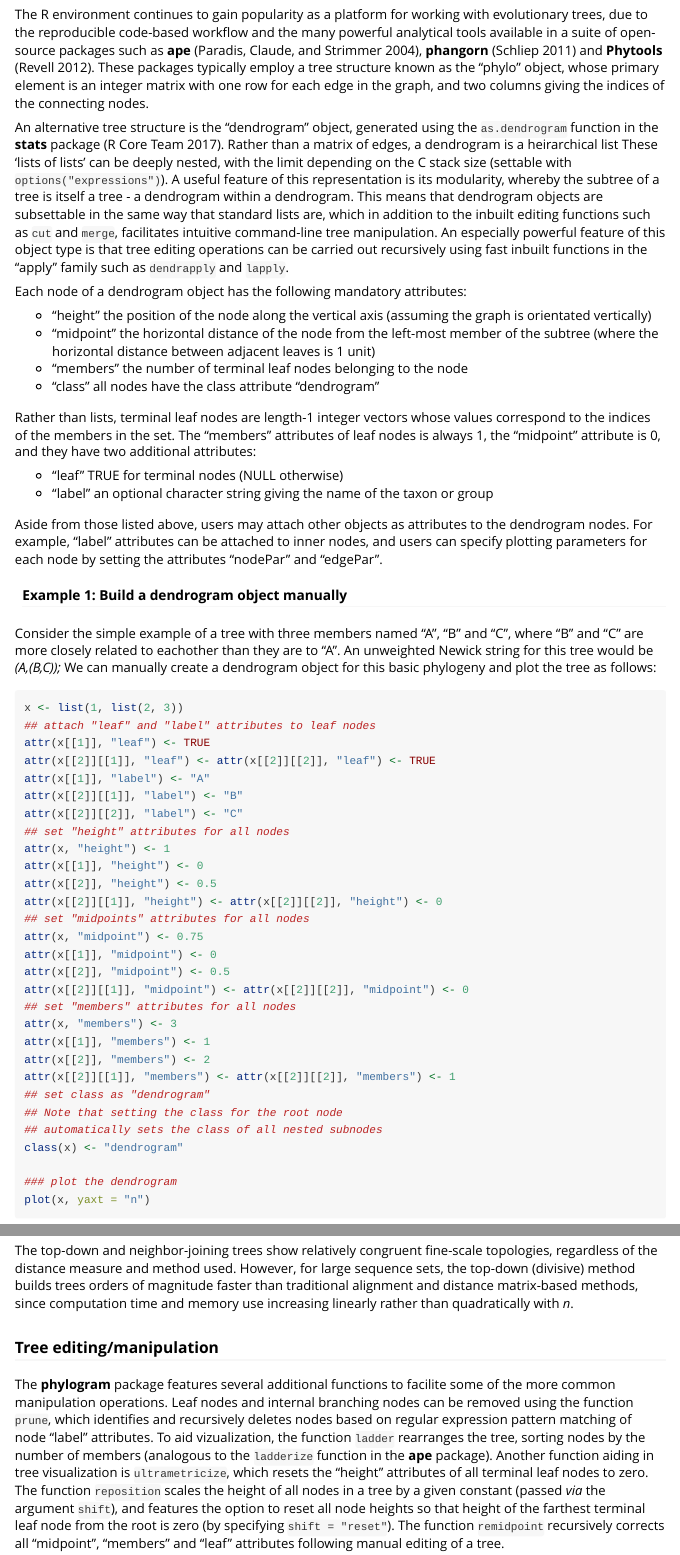
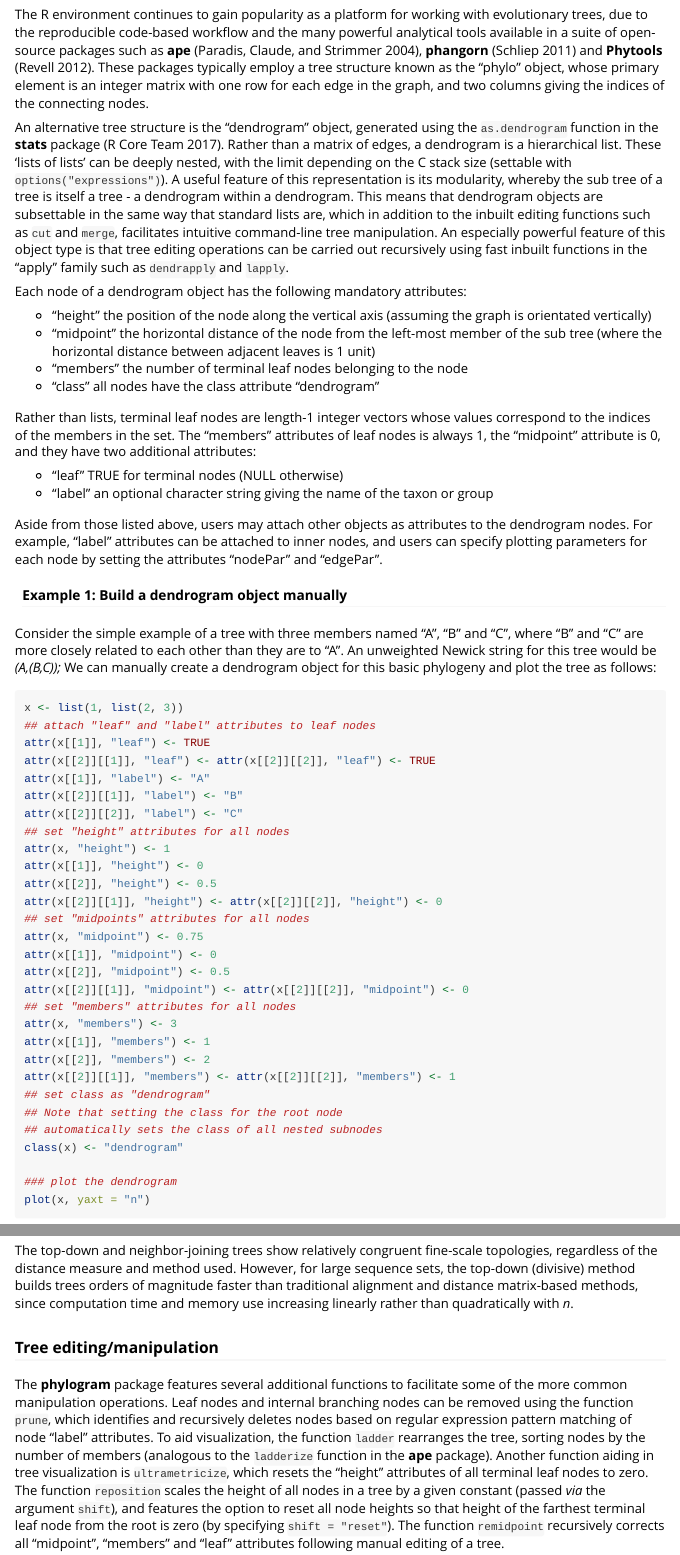
Before and after one commit to ropensci/phylogram, an R Markdown document (vignettes/phylogram-vignette.Rmd): the page in a window 1100 px wide, from 500 px down, and a second part further down, joined at a grey line. Rendered offline with R 4.5, knitr and Pandoc, with nearby package versions; some code elsewhere in the file could not run offline.

Commit message:
Spelling corrections in vignette

```diff
--- a/vignettes/phylogram-vignette.Rmd
+++ b/vignettes/phylogram-vignette.Rmd
@@ -5,7 +5,7 @@ date: "`r Sys.Date()`"
 output: rmarkdown::html_vignette
 bibliography: phylogram.bib
 vignette: >
-  %\VignetteIndexEntry{phylogram introduction}
+  %\VignetteIndexEntry{Introduction to the phylogram package}
   %\VignetteEngine{knitr::rmarkdown}
   %\VignetteEncoding{UTF-8}
 ---
@@ -45,11 +45,11 @@ and two columns giving the indices of the connecting nodes.
 
 An alternative tree structure is the "dendrogram" object, generated
 using the `as.dendrogram` function in the **stats** package [@RCoreTeam2015].
-Rather than a matrix of edges, a dendrogram is a heirarchical list
+Rather than a matrix of edges, a dendrogram is a hierarchical list.
 These 'lists of lists' can be deeply nested, with the limit depending on
 the C stack size (settable with `options("expressions")`).
 A useful feature of this representation is its modularity, whereby the
-subtree of a tree is itself a tree - a dendrogram within a dendrogram.
+sub tree of a tree is itself a tree - a dendrogram within a dendrogram.
 This means that dendrogram objects are subsettable in the same
 way that standard lists are, which in addition to the inbuilt
 editing functions such as `cut` and `merge`,
@@ -64,7 +64,7 @@ Each node of a dendrogram object has the following mandatory attributes:
 * "height" the position of the node along the vertical axis
    (assuming the graph is orientated vertically)
 * "midpoint" the horizontal distance of the node from the left-most member
-   of the subtree (where the horizontal distance between adjacent leaves is 1 unit)
+   of the sub tree (where the horizontal distance between adjacent leaves is 1 unit)
 * "members" the number of terminal leaf nodes belonging to the node
 * "class" all nodes have the class attribute "dendrogram"
 
@@ -84,7 +84,7 @@ for each node by setting the attributes "nodePar" and "edgePar".
 #### Example 1: Build a dendrogram object manually
 Consider the simple example of a tree with three members named
 "A", "B" and "C", where "B" and "C" are more closely related
-to eachother than they are to "A".
+to each other than they are to "A".
 An unweighted Newick string for this tree would be *(A,(B,C));*
 We can manually create a dendrogram object for this basic phylogeny
 and plot the tree as follows:
@@ -370,13 +370,13 @@ time and memory use increasing linearly rather than quadratically with *n*.
 
 ### Tree editing/manipulation
 The **phylogram** package features
-several additional functions to facilite some of the more common
+several additional functions to facilitate some of the more common
 manipulation operations.
 Leaf nodes and internal branching nodes can be removed
 using the function `prune`, which identifies and
 recursively deletes nodes based on regular expression pattern
 matching of node "label" attributes.
-To aid vizualization, the function `ladder` rearranges
+To aid visualization, the function `ladder` rearranges
 the tree, sorting nodes by the number of members (analogous to the
 `ladderize ` function in the **ape** package). Another function
 aiding in tree visualization is `ultrametricize `, which
```
Also changed, not shown: vignettes/phylogram.bib (+1 -1 lines), README.md, src/symbols.rds (added), vignettes/phylogram-vignette.Rmd (10 more changed lines), 1 other file.
